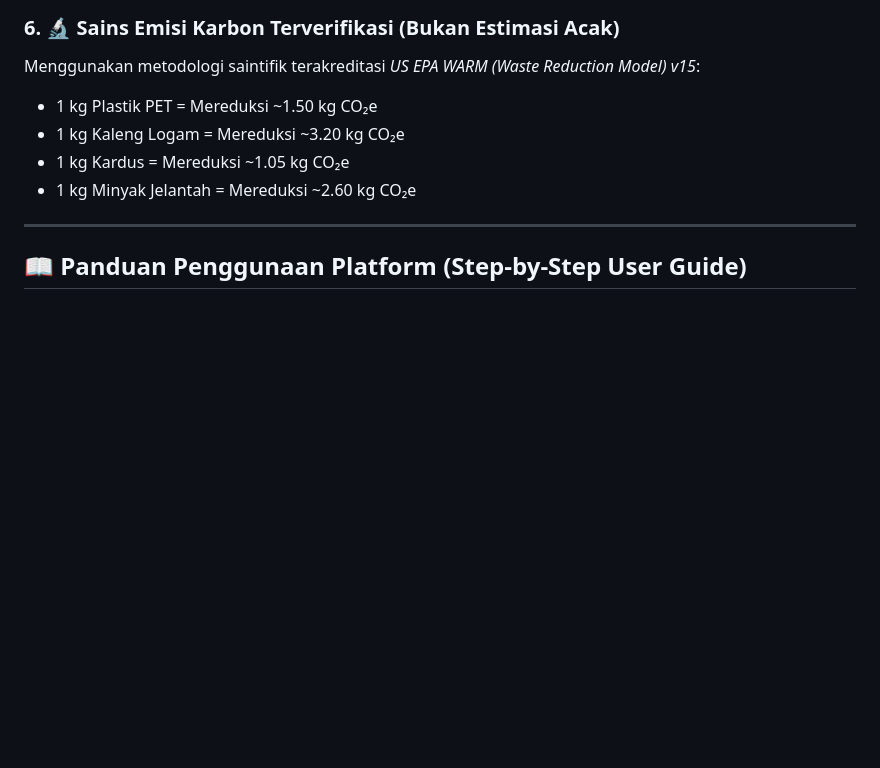
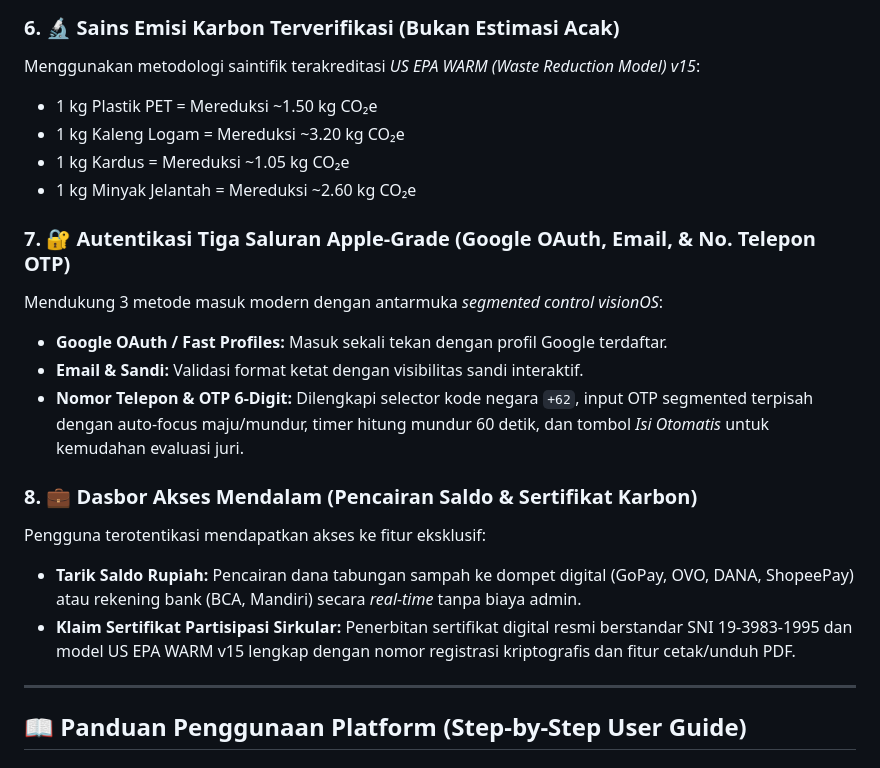
Before and after one commit to Maverick-list/ecocycle, a Markdown page: README.md, the part around one of its changes. Drawn GitHub-style; blank space fills up the shorter version.

```diff
--- a/README.md
+++ b/README.md
@@ -75,6 +83,17 @@ Menggunakan metodologi saintifik terakreditasi *US EPA WARM (Waste Reduction Mod
 - 1 kg Kaleng Logam = Mereduksi ~3.20 kg CO₂e
 - 1 kg Kardus = Mereduksi ~1.05 kg CO₂e
 - 1 kg Minyak Jelantah = Mereduksi ~2.60 kg CO₂e
+
+### 7. 🔐 Autentikasi Tiga Saluran Apple-Grade (Google OAuth, Email, & No. Telepon OTP)
+Mendukung 3 metode masuk modern dengan antarmuka *segmented control visionOS*:
+- **Google OAuth / Fast Profiles:** Masuk sekali tekan dengan profil Google terdaftar.
+- **Email & Sandi:** Validasi format ketat dengan visibilitas sandi interaktif.
+- **Nomor Telepon & OTP 6-Digit:** Dilengkapi selector kode negara `+62`, input OTP segmented terpisah dengan auto-focus maju/mundur, timer hitung mundur 60 detik, dan tombol *Isi Otomatis* untuk kemudahan evaluasi juri.
+
+### 8. 💼 Dasbor Akses Mendalam (Pencairan Saldo & Sertifikat Karbon)
+Pengguna terotentikasi mendapatkan akses ke fitur eksklusif:
+- **Tarik Saldo Rupiah:** Pencairan dana tabungan sampah ke dompet digital (GoPay, OVO, DANA, ShopeePay) atau rekening bank (BCA, Mandiri) secara *real-time* tanpa biaya admin.
+- **Klaim Sertifikat Partisipasi Sirkular:** Penerbitan sertifikat digital resmi berstandar SNI 19-3983-1995 dan model US EPA WARM v15 lengkap dengan nomor registrasi kriptografis dan fitur cetak/unduh PDF.
 
 ---
 
```
Also changed, not shown: other parts of README.md (+11 -3 lines), docs/screenshots/08-auth-multi-channel.png (added), docs/screenshots/09-auth-phone-otp.png (added), docs/screenshots/10-dashboard-deep-access.png (added), docs/screenshots/11-modal-tarik-saldo.png (added), docs/screenshots/12-modal-sertifikat-karbon.png (added), 11 other files.
